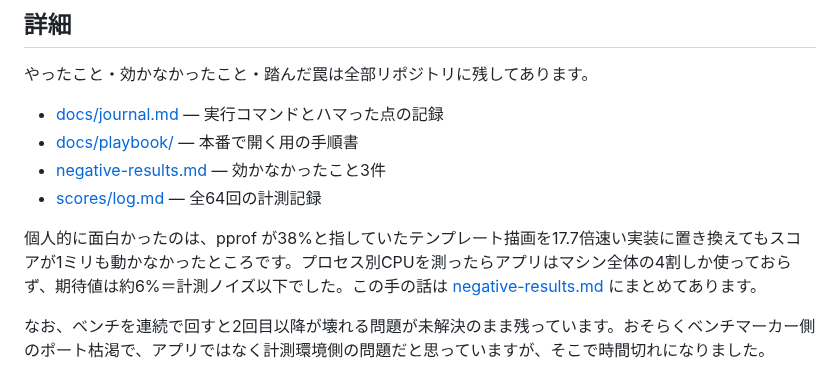
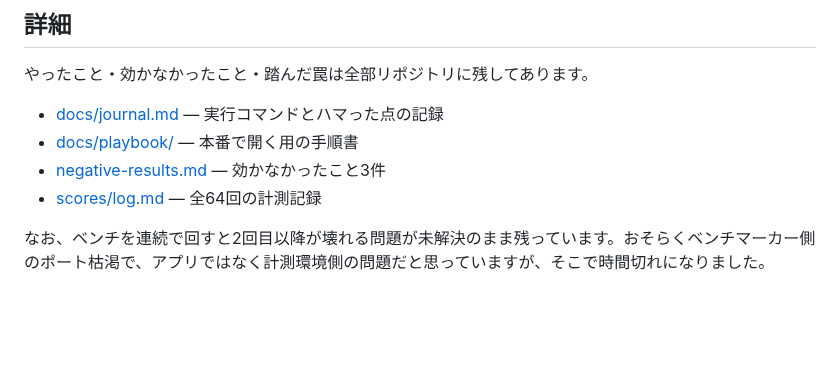
Before and after one commit to kyosu-1/portfolio, a Markdown page: posts/private-isu-with-claude-code.md, the part around the change. Drawn GitHub-style; blank space fills up the shorter version.

Commit message:
post: 「個人的に面白かったのは」の段落を削除
pprofの話は negative-results.md へのリンクで足りるため、本文からは落とす。
94行 -> 92行。

🤖 Generated with [Claude Code](https://claude.com/claude-code)

```diff
--- a/posts/private-isu-with-claude-code.md
+++ b/posts/private-isu-with-claude-code.md
@@ -79,8 +79,6 @@ private-isu のレギュレーションは **EC2 1台構成が前提**で、「
 - [negative-results.md](https://github.com/kyosu-1/private-isu-2026/blob/main/docs/playbook/improvements/negative-results.md) — 効かなかったこと3件
 - [scores/log.md](https://github.com/kyosu-1/private-isu-2026/blob/main/scores/log.md) — 全64回の計測記録
 
-個人的に面白かったのは、pprof が38%と指していたテンプレート描画を17.7倍速い実装に置き換えてもスコアが1ミリも動かなかったところです。プロセス別CPUを測ったらアプリはマシン全体の4割しか使っておらず、期待値は約6%＝計測ノイズ以下でした。この手の話は [negative-results.md](https://github.com/kyosu-1/private-isu-2026/blob/main/docs/playbook/improvements/negative-results.md) にまとめてあります。
-
 なお、ベンチを連続で回すと2回目以降が壊れる問題が未解決のまま残っています。おそらくベンチマーカー側のポート枯渇で、アプリではなく計測環境側の問題だと思っていますが、そこで時間切れになりました。
 
 ## おわりに
```
